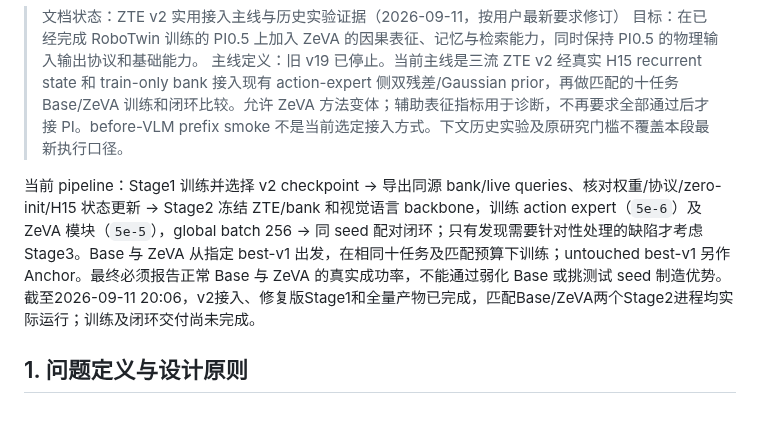
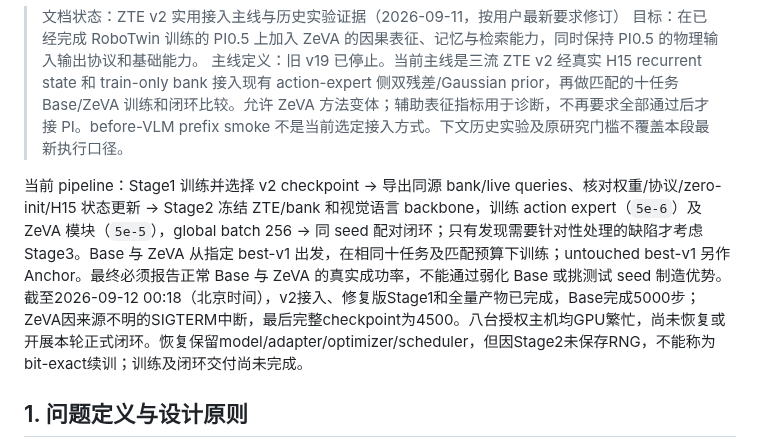
Before and after one commit to dsdfasfaac/zeva-vla, a Markdown page: docs/ZEVA_ROBOTWIN_METHOD_CN.md, the part around the change. Rendered like a GitHub page; blank space fills up the shorter version.

```diff
--- a/docs/ZEVA_ROBOTWIN_METHOD_CN.md
+++ b/docs/ZEVA_ROBOTWIN_METHOD_CN.md
@@ -4,7 +4,7 @@
 > 目标：在已经完成 RoboTwin 训练的 PI0.5 上加入 ZeVA 的因果表征、记忆与检索能力，同时保持 PI0.5 的物理输入输出协议和基础能力。
 > 主线定义：旧 v19 已停止。当前主线是三流 ZTE v2 经真实 H15 recurrent state 和 train-only bank 接入现有 action-expert 侧双残差/Gaussian prior，再做匹配的十任务 Base/ZeVA 训练和闭环比较。允许 ZeVA 方法变体；辅助表征指标用于诊断，不再要求全部通过后才接 PI。before-VLM prefix smoke 不是当前选定接入方式。下文历史实验及原研究门槛不覆盖本段最新执行口径。
 
-当前 pipeline：Stage1 训练并选择 v2 checkpoint → 导出同源 bank/live queries、核对权重/协议/zero-init/H15 状态更新 → Stage2 冻结 ZTE/bank 和视觉语言 backbone，训练 action expert（`5e-6`）及 ZeVA 模块（`5e-5`），global batch 256 → 同 seed 配对闭环；只有发现需要针对性处理的缺陷才考虑 Stage3。Base 与 ZeVA 从指定 best-v1 出发，在相同十任务及匹配预算下训练；untouched best-v1 另作 Anchor。最终必须报告正常 Base 与 ZeVA 的真实成功率，不能通过弱化 Base 或挑测试 seed 制造优势。截至2026-09-11 20:06，v2接入、修复版Stage1和全量产物已完成，匹配Base/ZeVA两个Stage2进程均实际运行；训练及闭环交付尚未完成。
+当前 pipeline：Stage1 训练并选择 v2 checkpoint → 导出同源 bank/live queries、核对权重/协议/zero-init/H15 状态更新 → Stage2 冻结 ZTE/bank 和视觉语言 backbone，训练 action expert（`5e-6`）及 ZeVA 模块（`5e-5`），global batch 256 → 同 seed 配对闭环；只有发现需要针对性处理的缺陷才考虑 Stage3。Base 与 ZeVA 从指定 best-v1 出发，在相同十任务及匹配预算下训练；untouched best-v1 另作 Anchor。最终必须报告正常 Base 与 ZeVA 的真实成功率，不能通过弱化 Base 或挑测试 seed 制造优势。截至2026-09-12 00:18（北京时间），v2接入、修复版Stage1和全量产物已完成，Base完成5000步；ZeVA因来源不明的SIGTERM中断，最后完整checkpoint为4500。八台授权主机均GPU繁忙，尚未恢复或开展本轮正式闭环。恢复保留model/adapter/optimizer/scheduler，但因Stage2未保存RNG，不能称为bit-exact续训；训练及闭环交付尚未完成。
 
 ## 1. 问题定义与设计原则
 
```
Also changed, not shown: README.md (+7 -3 lines), docs/ZTE_V2_IMPLEMENTATION_STATUS_CN.md (+2 -0 lines).
